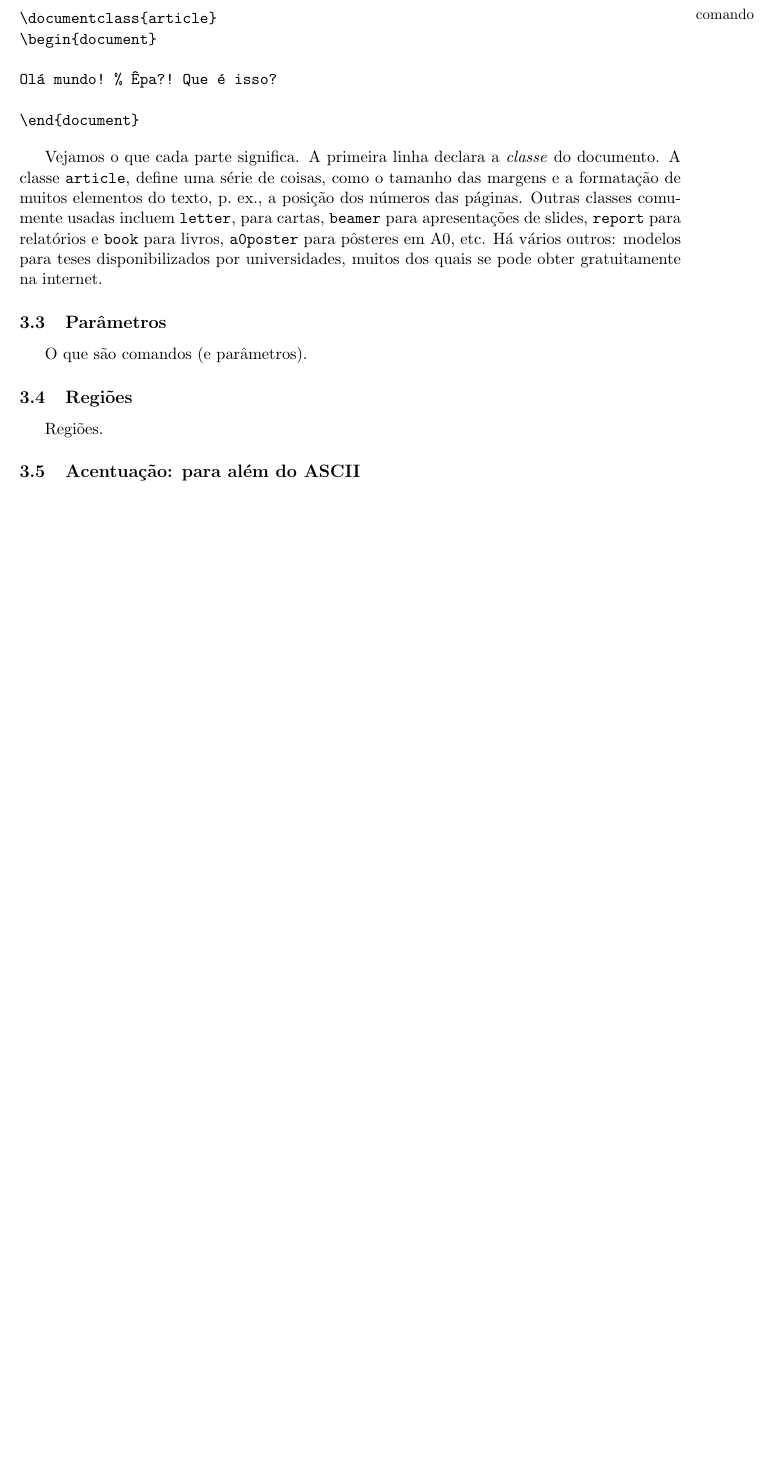
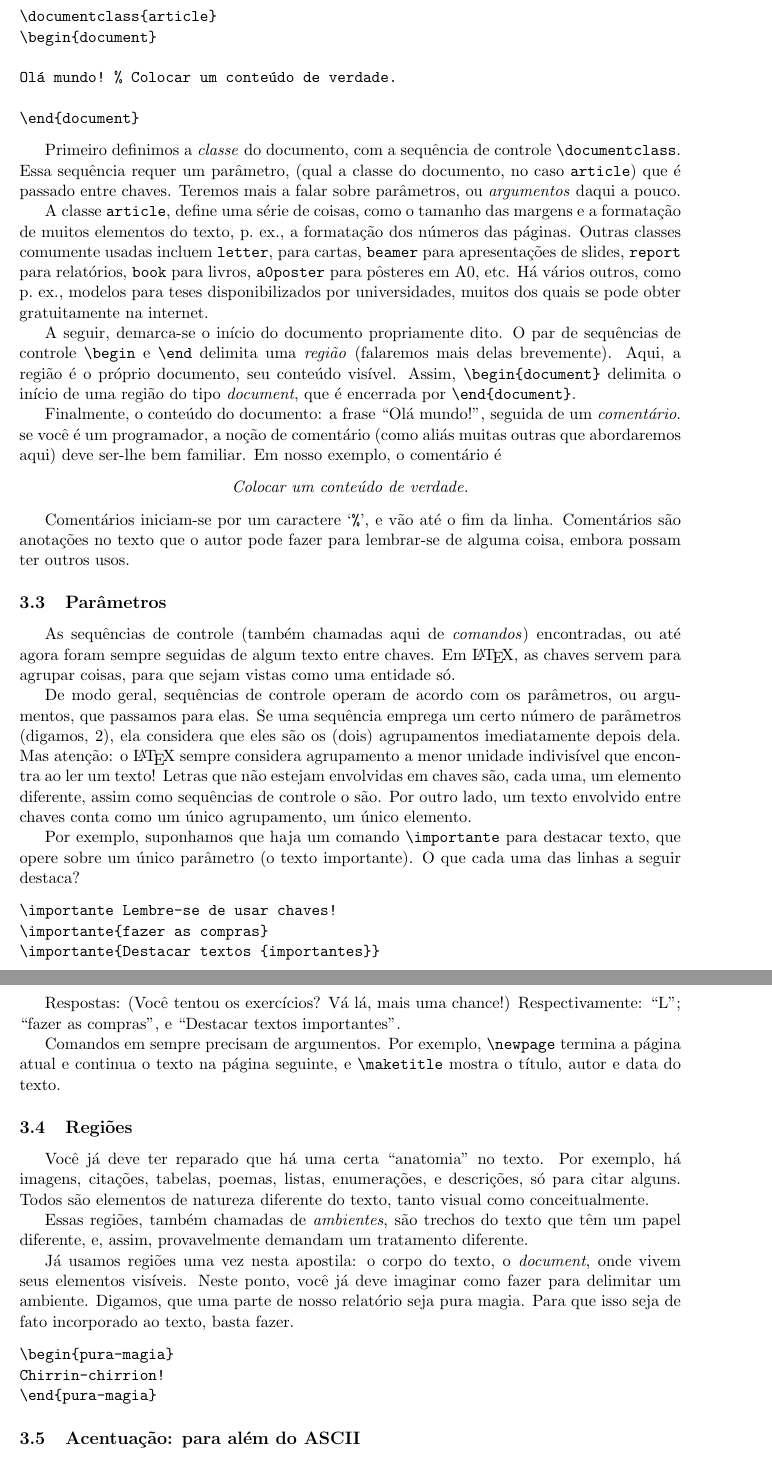
Before and after one commit to tnaia/material-latex, a LaTeX document (apostila.tex, which reads 03-primeiro-texto.tex, head.tex): part of page 6 of 10 before the commit and two parts of pages 6 and 7 of 11 after it, the two joined at a grey line, cut at the place of the change, the shorter picture padded with empty space. Compiled offline with pdfLaTeX.

Commit message:
document structure, commands, environments

```diff
--- a/03-primeiro-texto.tex
+++ b/03-primeiro-texto.tex
@@ -72,27 +75,105 @@ uma página por folha.
 \documentclass{article}
 \begin{document}
 
-Olá mundo! % Êpa?! Que é isso?
+Olá mundo! % Colocar um conteúdo de verdade.
 
 \end{document}
 \end{verbatim}
 
-Vejamos o que cada parte significa. A primeira linha declara a
-\emph{classe} do documento. A classe \verb!article!, define uma série
+
+Primeiro definimos a \emph{classe} do documento, com a
+sequência de controle \verb|\documentclass|. Essa sequência requer um
+parâmetro, (qual a classe do documento, no caso \verb!article!) que é passado entre
+chaves. Teremos mais a falar sobre parâmetros, ou \emph{argumentos}
+daqui a pouco.
+
+A classe \verb!article!, define uma série
 de coisas, como o tamanho das margens e a formatação de muitos
-elementos do texto, p.~ex., a posição dos números das páginas. Outras
+elementos do texto, p.~ex., a formatação dos números das páginas. Outras
 classes comumente usadas incluem \verb!letter!, para cartas,
 \verb!beamer! para apresentações de slides, \verb!report! para
-relatórios e \verb!book! para livros, \verb!a0poster! para pôsteres em
-A0, etc. Há vários outros: modelos para teses disponibilizados por
-universidades, muitos dos quais se pode obter gratuitamente na internet.
+relatórios, \verb!book! para livros, \verb!a0poster! para pôsteres em
+A0, etc. Há vários outros, como p.~ex., modelos para teses
+disponibilizados por universidades, muitos dos quais se pode obter
+gratuitamente na internet.
 
+A seguir, demarca-se o início do documento propriamente dito. O par de
+sequências de controle \verb!\begin! e \verb!\end! delimita uma
+\emph{região} (falaremos mais delas brevemente). Aqui, a região é o
+próprio documento, seu conteúdo visível. Assim,
+\verb!\begin{document}! delimita o início de uma região do tipo
+\emph{document}, que é encerrada por \verb!\end{document}!.
+
+Finalmente, o conteúdo do documento: a frase ``Olá mundo!'', seguida
+de um \emph{comentário}. se você é um programador, a noção de
+comentário (como aliás muitas outras que abordaremos aqui)  deve
+ser-lhe bem familiar. Em nosso exemplo, o comentário é
+
+\begin{center}
+  \it Colocar um conteúdo de verdade.
+\end{center}
+
+Comentários iniciam-se por um caractere `\verb.%.', e vão até o fim da
+linha. Comentários são anotações no texto que o autor pode fazer para
+lembrar-se de alguma coisa, embora possam ter outros usos.
 
 \subsection{Parâmetros}
-O que são comandos\index{comando} (e parâmetros).
+
+As sequências de controle (também chamadas aqui de
+\emph{comandos}\index{comando}) encontradas, ou  até agora foram
+sempre seguidas de algum texto entre chaves. Em \LaTeX, as chaves
+servem para agrupar coisas, para que sejam vistas como uma entidade
+só.
+
+De modo geral, sequências de controle operam de acordo com os
+parâmetros, ou argumentos, que passamos para elas. Se uma sequência
+emprega um certo número de parâmetros (digamos, 2), ela considera que
+eles são os (dois) agrupamentos imediatamente depois dela. Mas
+atenção: o \LaTeX\ sempre considera agrupamento a menor unidade indivisível
+que encontra ao ler um texto! Letras que não estejam  envolvidas em
+chaves são, cada uma, um elemento diferente, assim como sequências de
+controle o são. Por outro lado, um texto envolvido entre chaves conta
+como um único agrupamento, um único elemento.
+
+Por exemplo, suponhamos que haja um comando \verb!\importante! para
+destacar texto, que opere sobre um único parâmetro (o texto
+importante). O que cada uma das linhas a seguir destaca?
+
+\begin{verbatim}
+\importante Lembre-se de usar chaves!
+\importante{fazer as compras}
+\importante{Destacar textos {importantes}}
+\end{verbatim}
+
+Respostas: (Você tentou os exercícios? Vá lá, mais uma chance!)
+Respectivamente: ``L''; ``fazer as compras'', e ``Destacar textos {importantes}''.
+
+Comandos em sempre precisam de argumentos. Por exemplo,
+\verb!\newpage! termina a página atual e continua o texto na página
+seguinte, e \verb!\maketitle! mostra o título, autor e data do texto.
 
 \subsection{Regiões}
-Regiões.
+
+Você já deve ter reparado que há uma certa ``anatomia'' no
+texto. Por exemplo, há imagens, citações, tabelas, poemas, listas,
+enumerações, e descrições, só para citar alguns. Todos são
+elementos de natureza diferente do texto, tanto visual como
+conceitualmente.
+
+Essas regiões, também chamadas de \emph{ambientes}, são trechos do
+texto que têm um papel diferente, e, assim, provavelmente demandam um
+tratamento diferente.
+
+Já usamos regiões uma vez nesta apostila: o corpo do texto, o
+\emph{document}, onde vivem seus elementos visíveis. Neste ponto, você
+já deve imaginar como fazer para delimitar um ambiente. Digamos, que
+uma parte de nosso relatório seja pura magia. Para que isso seja de
+fato incorporado ao texto, basta fazer.
+\begin{verbatim}
+\begin{pura-magia}
+Chirrin-chirrion!
+\end{pura-magia}
+\end{verbatim}
 
 \subsection{Acentuação: para além do ASCII}
 
--- a/head.tex
+++ b/head.tex
@@ -1,12 +1,14 @@
 \usepackage[brazil]{babel}
 \usepackage[utf8]{inputenc}
-\usepackage[colorlinks]{hyperref}
+\usepackage[pdfpagelabels,colorlinks]{hyperref}
 \usepackage{a4wide}
 \usepackage{indentfirst}
 
 %\usepackage[xindy]{glossaries}
 %\makeglossaries
-\usepackage{showidx}
+
+
+%\usepackage{showidx}
 \usepackage{makeidx}
 \makeindex
 \newcommand{\extensao}[1]{\texttt{#1}}
```
Also changed, not shown: apostila.tex (+2 -1 lines), 03-primeiro-texto.tex (5 more changed lines).
